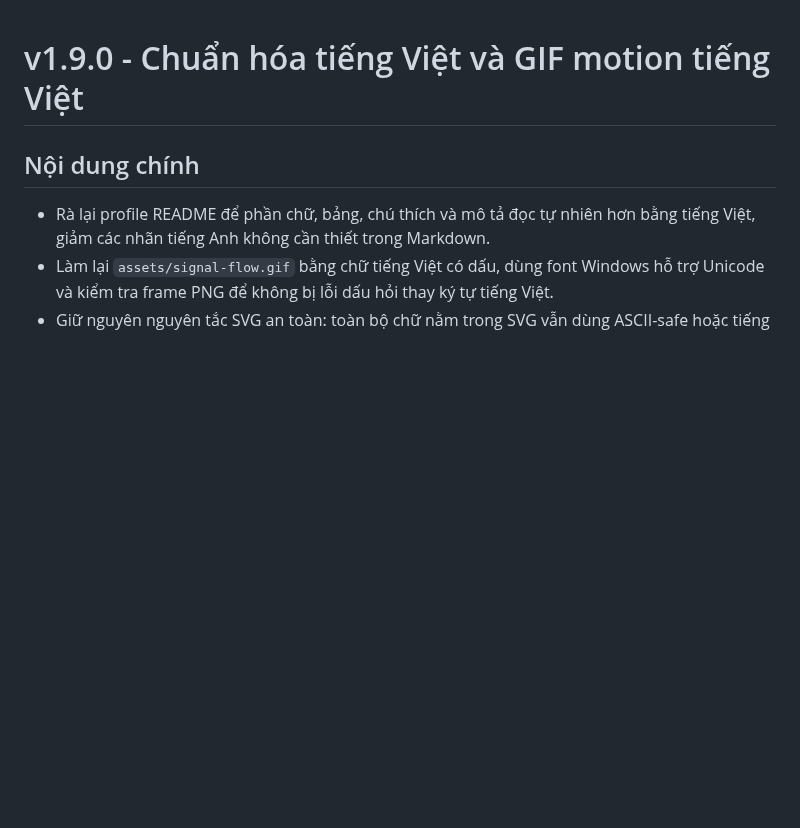
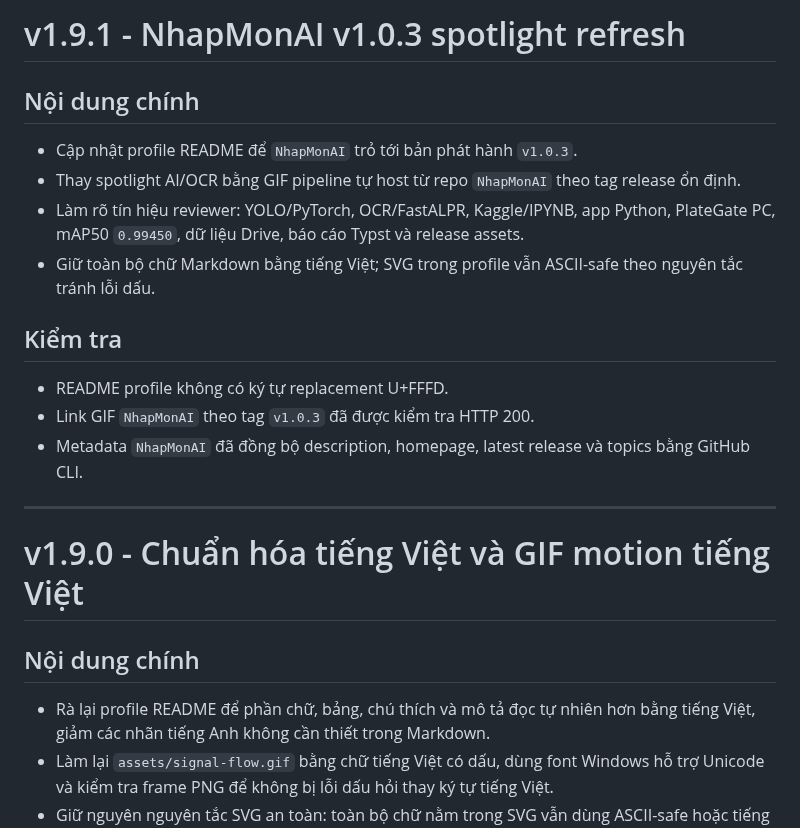
Before and after one commit to lhlizdabezt/lhlizdabezt, a Markdown page: RELEASE_NOTES.md, the part around the change. GitHub-like rendering; blank space fills up the shorter version.

```diff
--- a/RELEASE_NOTES.md
+++ b/RELEASE_NOTES.md
@@ -1,3 +1,20 @@
+# v1.9.1 - NhapMonAI v1.0.3 spotlight refresh
+
+## Nội dung chính
+
+- Cập nhật profile README để `NhapMonAI` trỏ tới bản phát hành `v1.0.3`.
+- Thay spotlight AI/OCR bằng GIF pipeline tự host từ repo `NhapMonAI` theo tag release ổn định.
+- Làm rõ tín hiệu reviewer: YOLO/PyTorch, OCR/FastALPR, Kaggle/IPYNB, app Python, PlateGate PC, mAP50 `0.99450`, dữ liệu Drive, báo cáo Typst và release assets.
+- Giữ toàn bộ chữ Markdown bằng tiếng Việt; SVG trong profile vẫn ASCII-safe theo nguyên tắc tránh lỗi dấu.
+
+## Kiểm tra
+
+- README profile không có ký tự replacement U+FFFD.
+- Link GIF `NhapMonAI` theo tag `v1.0.3` đã được kiểm tra HTTP 200.
+- Metadata `NhapMonAI` đã đồng bộ description, homepage, latest release và topics bằng GitHub CLI.
+
+---
+
 # v1.9.0 - Chuẩn hóa tiếng Việt và GIF motion tiếng Việt
 
 ## Nội dung chính
```
Also changed, not shown: README.md (+4 -4 lines).
